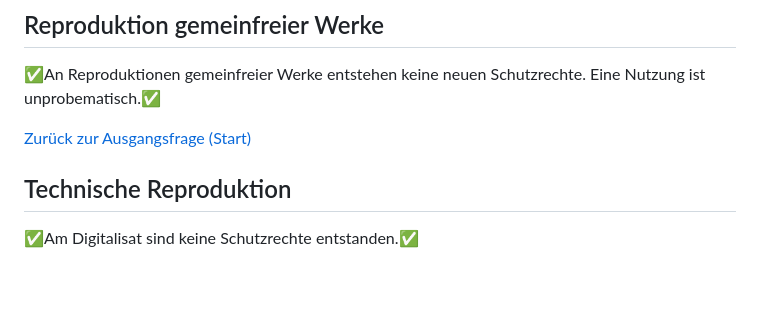
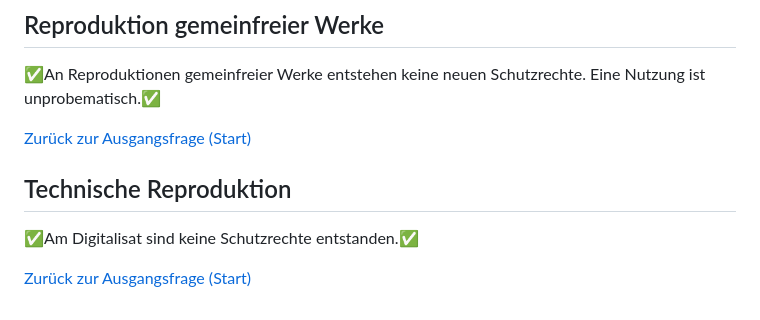
Before and after one commit to MichaelMarkert/SODa, a Markdown page: docs/urhg_baum.md, the part around the change. Rendered like a GitHub page; blank space fills up the shorter version.

```diff
--- a/docs/urhg_baum.md
+++ b/docs/urhg_baum.md
@@ -63,5 +63,8 @@ Es ist beim Digitalisat von einem Lichtbildwerk und damit einer Schutzfrist von
 ✅An Reproduktionen gemeinfreier Werke entst﻿ehen keine neuen Schutzrechte. Eine Nutzung ist unprobematisch.✅
 
 [Zurück zur Ausgangsfrage (Start)](#ausgangsfrage)
+
 ## Technische Reproduktion
 ✅Am Digitalisat sind keine Schutzrechte entstanden.✅
+
+[Zurück zur Ausgangsfrage (Start)](#ausgangsfrage)
```
